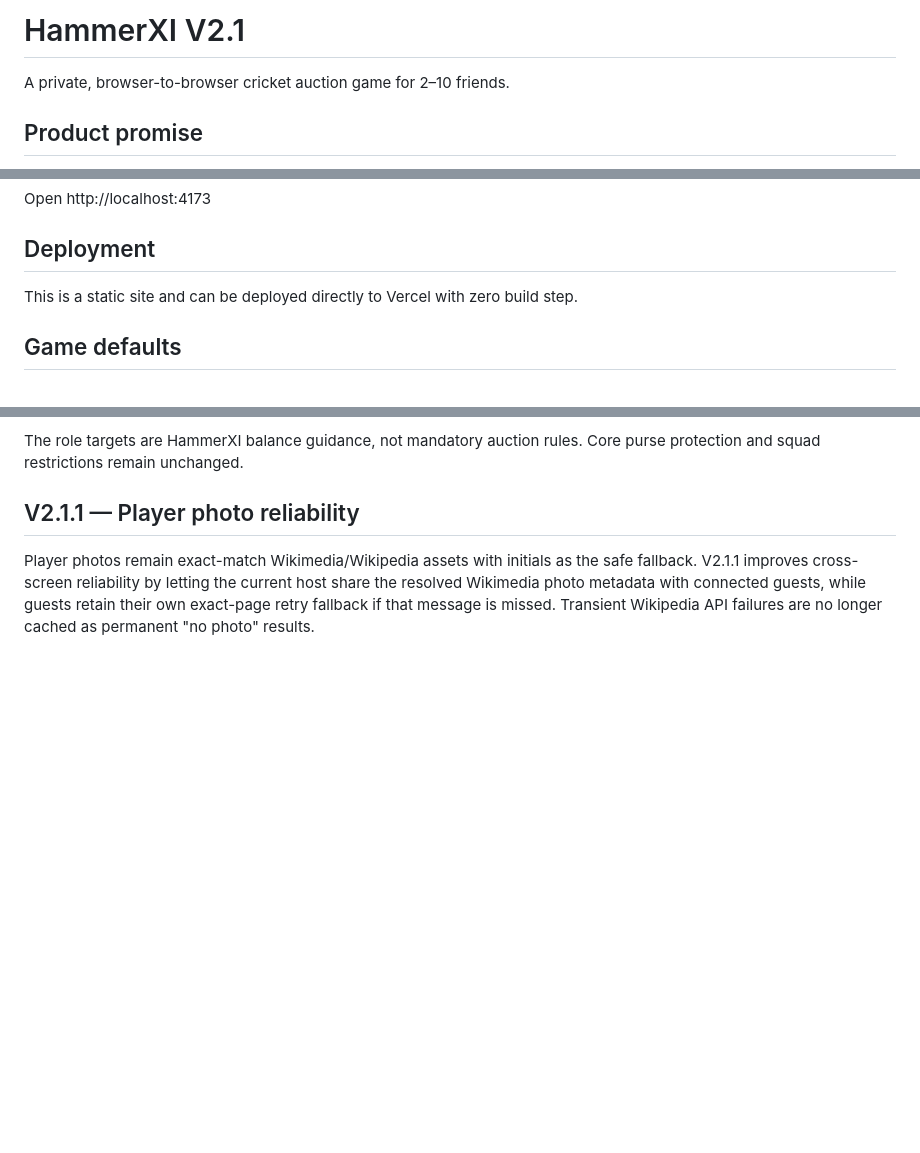
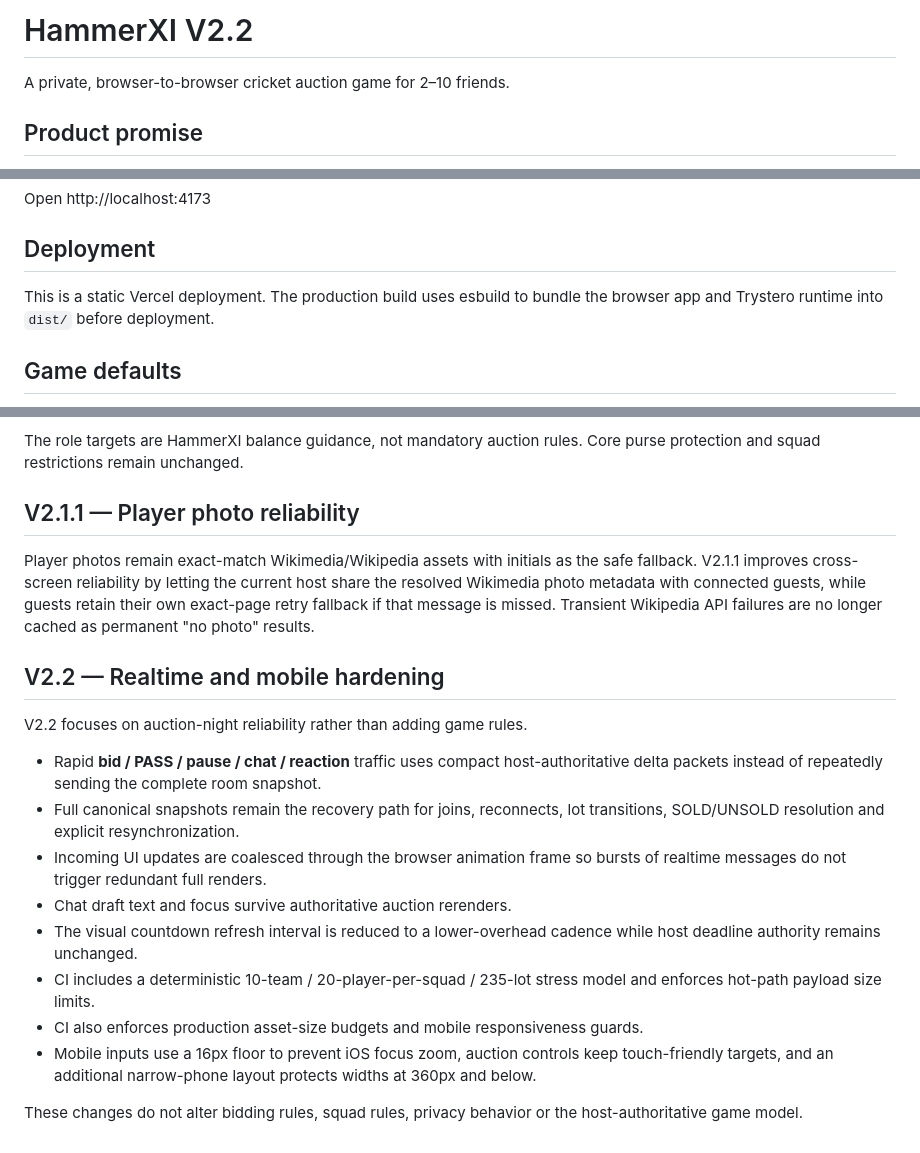
Before and after one commit to Rishikeshsanin/HammerXI-IPL-AUCTION-GAME, a Markdown page: README.md, 3 parts joined by grey strips. GitHub-like rendering; blank space fills up the shorter version.

Commit message:
docs(v2.2): document realtime and mobile hardening

```diff
--- a/README.md
+++ b/README.md
@@ -1,4 +1,4 @@
-# HammerXI V2.1
+# HammerXI V2.2
 
 A private, browser-to-browser cricket auction game for 2–10 friends.
 
@@ -25,7 +25,7 @@ python -m http.server 4173
 Open http://localhost:4173
 
 ## Deployment
-This is a static site and can be deployed directly to Vercel with zero build step.
+This is a static Vercel deployment. The production build uses esbuild to bundle the browser app and Trystero runtime into `dist/` before deployment.
 
 ## Game defaults
 - 2–10 teams
@@ -87,3 +87,19 @@ The role targets are HammerXI balance guidance, not mandatory auction rules. Cor
 ## V2.1.1 — Player photo reliability
 
 Player photos remain exact-match Wikimedia/Wikipedia assets with initials as the safe fallback. V2.1.1 improves cross-screen reliability by letting the current host share the resolved Wikimedia photo metadata with connected guests, while guests retain their own exact-page retry fallback if that message is missed. Transient Wikipedia API failures are no longer cached as permanent "no photo" results.
+
+
+## V2.2 — Realtime and mobile hardening
+
+V2.2 focuses on auction-night reliability rather than adding game rules.
+
+- Rapid **bid / PASS / pause / chat / reaction** traffic uses compact host-authoritative delta packets instead of repeatedly sending the complete room snapshot.
+- Full canonical snapshots remain the recovery path for joins, reconnects, lot transitions, SOLD/UNSOLD resolution and explicit resynchronization.
+- Incoming UI updates are coalesced through the browser animation frame so bursts of realtime messages do not trigger redundant full renders.
+- Chat draft text and focus survive authoritative auction rerenders.
+- The visual countdown refresh interval is reduced to a lower-overhead cadence while host deadline authority remains unchanged.
+- CI includes a deterministic 10-team / 20-player-per-squad / 235-lot stress model and enforces hot-path payload size limits.
+- CI also enforces production asset-size budgets and mobile responsiveness guards.
+- Mobile inputs use a 16px floor to prevent iOS focus zoom, auction controls keep touch-friendly targets, and an additional narrow-phone layout protects widths at 360px and below.
+
+These changes do not alter bidding rules, squad rules, privacy behavior or the host-authoritative game model.
```
